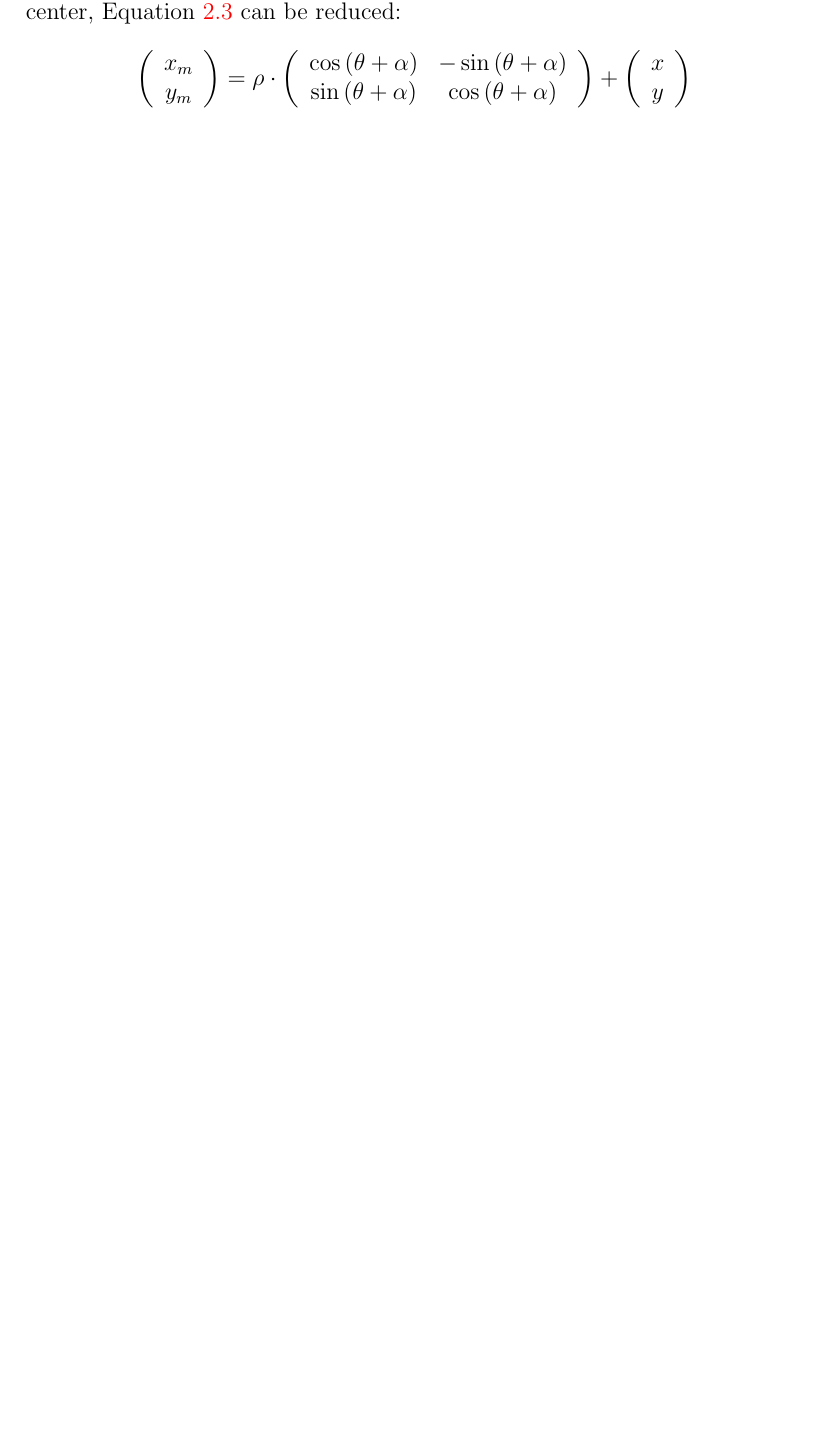
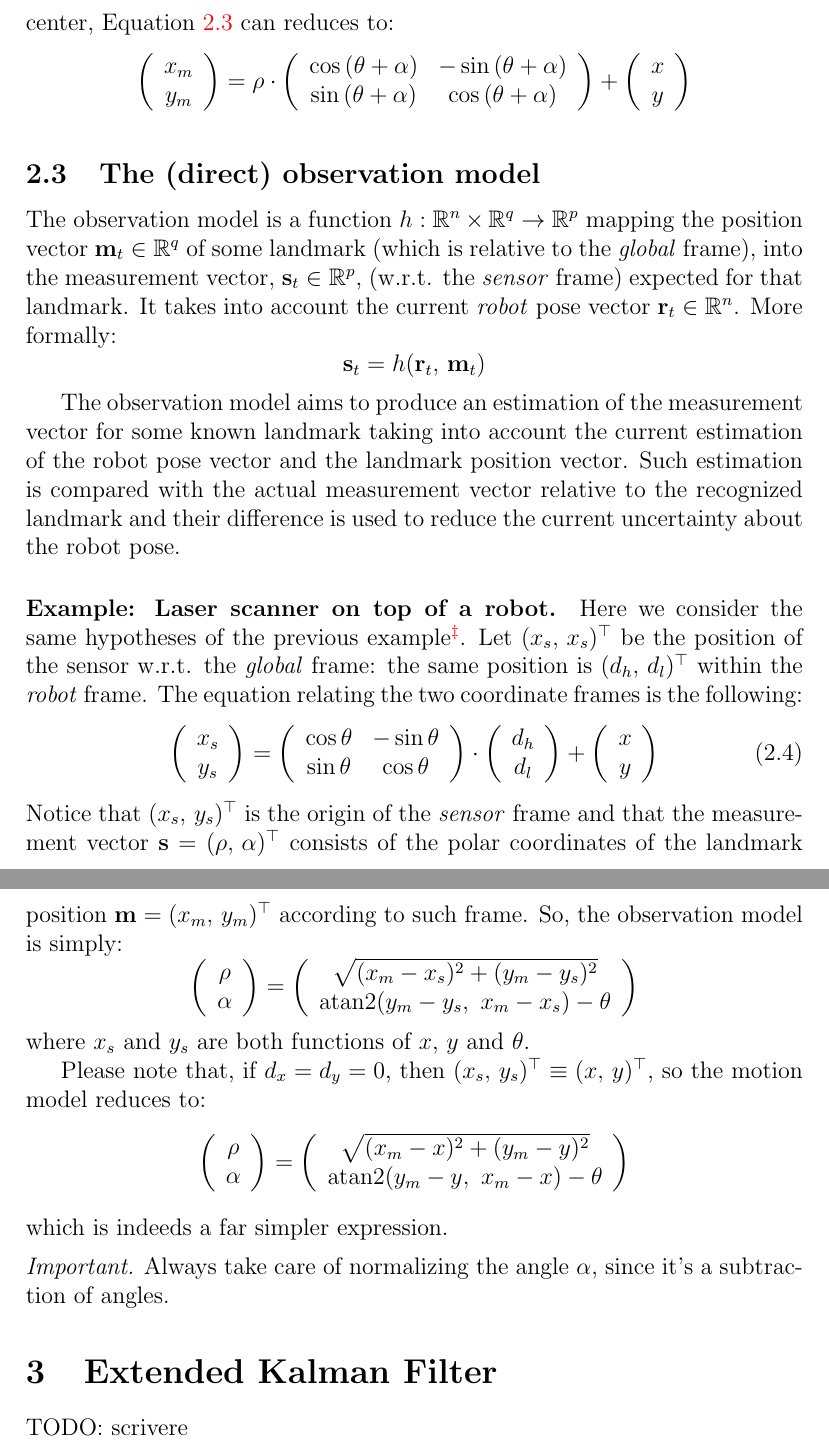
Before and after one commit to gciatto/sir, a LaTeX document (report/ekf-slam.tex, which reads report/ekf.tex, report/models.tex): part of page 6 of 10 before the commit and two parts of pages 7 and 8 of 12 after it, the two joined at a grey line, cut so that both start at the same text, the shorter picture padded with empty space. Compiled offline with pdfLaTeX.

Commit message:
need to begin ekf section

```diff
--- a/report/ekf-slam.tex
+++ b/report/ekf-slam.tex
@@ -10,6 +10,7 @@
 \usepackage{amssymb}
 \usepackage{graphicx}
 \usepackage{subcaption}
+\usepackage{amsthm}
 
 \makeatletter
 \newcommand\footnoteref[1]{\protected@xdef\@thefnmark{\ref{#1}}\@footnotemark}
@@ -17,6 +18,9 @@
 
 \numberwithin{equation}{section}
 \renewcommand{\thefootnote}{\fnsymbol{footnote}}
+
+\theoremstyle{remark}
+\newtheorem*{important}{Important}
 
 % macros
 \newcommand{\eg}{e.g.,}
--- /dev/null
+++ b/report/ekf.tex
@@ -0,0 +1 @@
+TODO: scrivere
--- a/report/models.tex
+++ b/report/models.tex
@@ -149,7 +158,7 @@ In what follows, we (and the robot) assume that the global frame coincides with
 			\end{array}\right)
 		\end{equation}
 
-		Please note that, if $d_x = d_y = 0$, \ie{} sensor is located into the robot center, Equation \ref{eq.inv_observation.laser} can be reduced:
+		Please note that, if $d_x = d_y = 0$, \ie{} sensor is located into the robot center, Equation \ref{eq.inv_observation.laser} can reduces to:
 		\[
 			\left(\begin{array}{c}
 				x_m \\ y_m
@@ -167,0 +182,66 @@ In what follows, we (and the robot) assume that the global frame coincides with
+			\label{fig.observation}
+		\end{figure}
+
+\subsection{The (direct) observation model}
+	The observation model is a function $h : \mathbb{R}^n \times \mathbb{R}^q \rightarrow \mathbb{R}^p$ mapping the position vector $\vect{m}_t \in \mathbb{R}^q$ of some landmark (which is relative to the \emph{global} frame), into the measurement vector, $\vect{s}_{t} \in \mathbb{R}^p$, (w.r.t. the \emph{sensor} frame) expected for that landmark.
+	It takes into account the current \emph{robot} pose vector $\vect{r}_t \in \mathbb{R}^n$.
+	More formally:
+	\[
+		\vect{s}_t = h(\vect{r}_{t},\, \vect{m}_t)
+	\]
+
+	The observation model aims to produce an estimation of the measurement vector for some known landmark taking into account the current estimation of the robot pose vector and the landmark position vector.
+	Such estimation is compared with the actual measurement vector relative to the recognized landmark and their difference is used to reduce the current uncertainty about the robot pose.
+
+	\paragraph{Example: Laser scanner on top of a robot.}
+		Here we consider the same hypotheses of the previous example\footnoteref{sec.models.subscript}.
+		Let $(x_s,\, x_s)^\top$ be the position of the sensor w.r.t. the \emph{global} frame: the same position is $(d_h,\, d_l)^\top$ within the \emph{robot} frame.
+		The equation relating the two coordinate frames is the following:
+		\begin{equation}
+			\left(\begin{array}{c}
+				x_s \\ y_s
+			\end{array}\right)
+			=
+			\left(\begin{array}{ccc}
+				\cos{\theta} & -\sin{\theta} \\
+				\sin{\theta} & \cos{\theta}
+			\end{array}\right)
+			\cdot
+			\left(\begin{array}{c}
+				d_h \\ d_l
+			\end{array}\right)
+			+
+			\left(\begin{array}{c}
+				x \\ y
+			\end{array}\right)
+		\end{equation}
+		Notice that $(x_s,\, y_s)^\top$ is the origin of the \emph{sensor} frame and that the measurement vector $\vect{s} = (\rho,\, \alpha)^\top$ consists of the polar coordinates of the landmark position $\vect{m} = (x_m,\, y_m)^\top$ according to such frame.
+		So, the observation model is simply:
+		\[
+			\left(\begin{array}{c}
+				\rho \\ \alpha
+			\end{array}\right)
+			=
+			\left(\begin{array}{ccc}
+				\sqrt{(x_m - x_s)^2 + (y_m - y_s)^2} \\
+				\mathrm{atan2}(y_m - y_s,\ x_m - x_s) - \theta
+			\end{array}\right)
+		\]
+		where $x_s$ and $y_s$ are both functions of $x$, $y$ and $\theta$.
+
+		Please note that, if $d_x = d_y = 0$, then $(x_s,\, y_s)^\top \equiv (x,\, y)^\top$, so the motion model reduces to:
+		\[
+			\left(\begin{array}{c}
+				\rho \\ \alpha
+			\end{array}\right)
+			=
+			\left(\begin{array}{ccc}
+				\sqrt{(x_m - x)^2 + (y_m - y)^2} \\
+				\mathrm{atan2}(y_m - y,\ x_m - x) - \theta
+			\end{array}\right)
+		\]
+		which is indeeds a far simpler expression.
+
+		\begin{important}
+			Always take care of normalizing the angle $\alpha$, since it's a subtraction of angles.
+		\end{important}
```
Also changed, not shown: report/appendix.tex (+5 -1 lines), report/ekf-slam.tex (3 more changed lines), report/models.tex (24 more changed lines), 4 other files.
